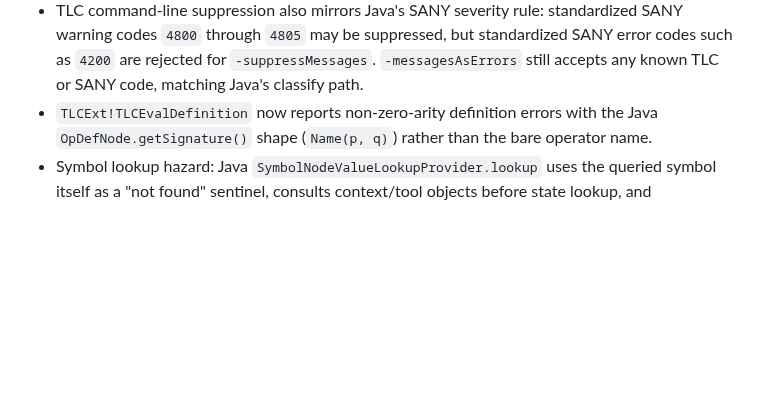
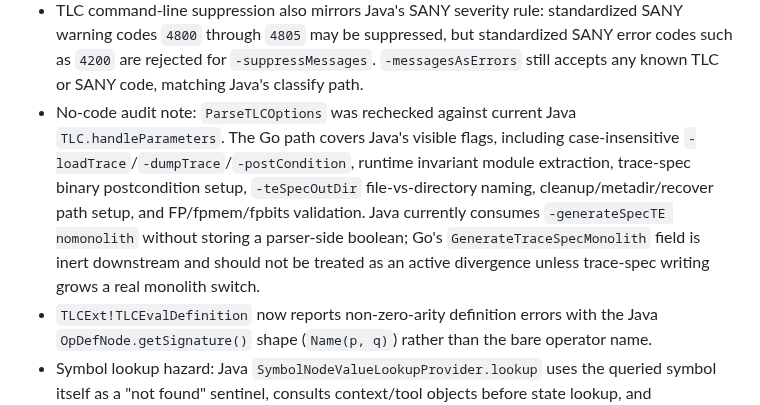
Before and after one commit to glycerine/tlago, a Markdown page: tlc/PORT_PROGRESS.md, the part around the change. Rendered like a GitHub page; blank space fills up the shorter version.

Commit message:
Audit TLC option parity

```diff
--- a/tlc/PORT_PROGRESS.md
+++ b/tlc/PORT_PROGRESS.md
@@ -38,6 +38,7 @@
 - Root `modelcheck -go-tlc` warning controls now split like Java TLC: `-suppressMessages`/`-messagesAsErrors` still flow into the TLC runtime, while known SANY diagnostic codes are also applied to parse/semantic/bridge diagnostics without rejecting TLC-only numeric codes.
 - TLC command-line message-code validation mirrors Java `EC.isKnownCode` plus SANY standardized `ErrorCode` values. Do not return to accepting arbitrary numeric `-suppressMessages`/`-messagesAsErrors` entries; Java rejects unknown codes at parse time.
 - TLC command-line suppression also mirrors Java's SANY severity rule: standardized SANY warning codes `4800` through `4805` may be suppressed, but standardized SANY error codes such as `4200` are rejected for `-suppressMessages`. `-messagesAsErrors` still accepts any known TLC or SANY code, matching Java's classify path.
+- No-code audit note: `ParseTLCOptions` was rechecked against current Java `TLC.handleParameters`. The Go path covers Java's visible flags, including case-insensitive `-loadTrace`/`-dumpTrace`/`-postCondition`, runtime invariant module extraction, trace-spec binary postcondition setup, `-teSpecOutDir` file-vs-directory naming, cleanup/metadir/recover path setup, and FP/fpmem/fpbits validation. Java currently consumes `-generateSpecTE nomonolith` without storing a parser-side boolean; Go's `GenerateTraceSpecMonolith` field is inert downstream and should not be treated as an active divergence unless trace-spec writing grows a real monolith switch.
 - `TLCExt!TLCEvalDefinition` now reports non-zero-arity definition errors with the Java `OpDefNode.getSignature()` shape (`Name(p, q)`) rather than the bare operator name.
 - Symbol lookup hazard: Java `SymbolNodeValueLookupProvider.lookup` uses the queried symbol itself as a "not found" sentinel, consults context/tool objects before state lookup, and deliberately avoids state lookup for user-defined operators (GitHub #362 name-clash fix). Go now marks TLC symbols as state-variable declarations or user-defined operators; `Tool.LookupWithCutoff` skips state lookup for user-defined-operator symbols after checking direct and name-based definitions, while `GetVar`/primed-location/incomplete-state paths require actual variable-declaration symbols. Do not remove this kind metadata or reorder lookup back to state-first.
 - LazyValue source attachment now mirrors Java: `BaseValue` carries a source semantic node, and `LazyValue`/`LazySupplierValue` attach the lazy expression to evaluated values that do not already have a source. This feeds debugger display and fingerprint exception traces through the same value-source hook Java uses.
```
